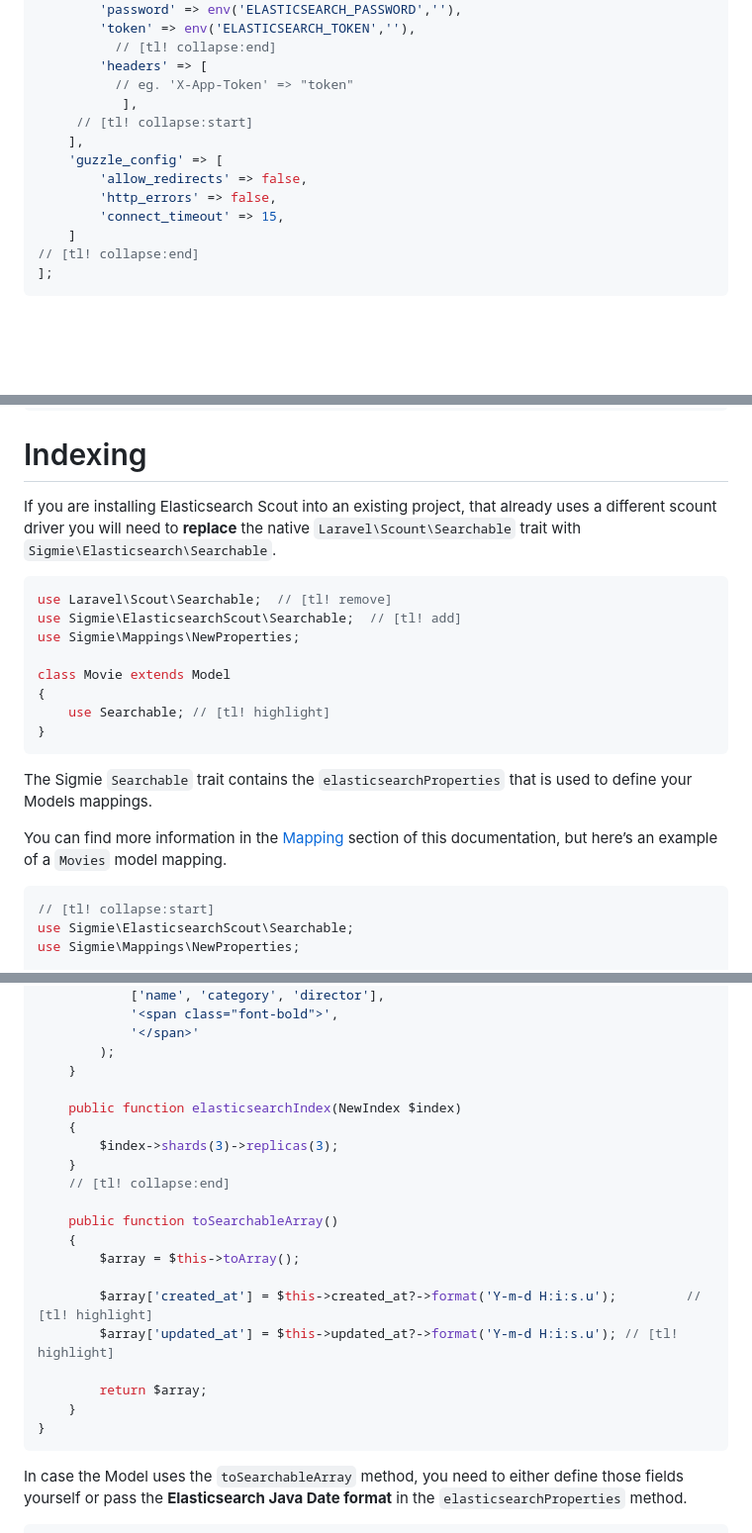
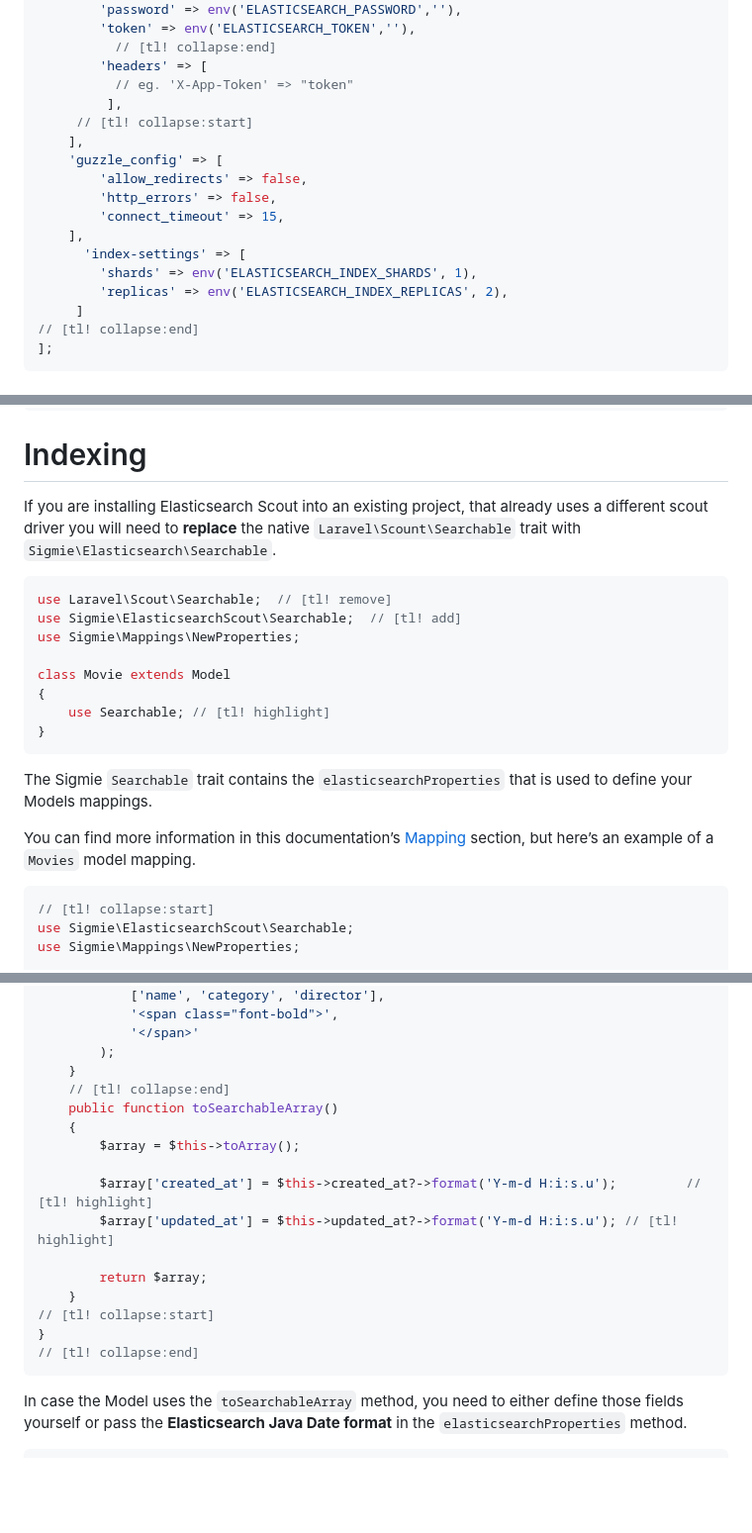
Before and after one commit to sigmie/sigmie.com, a Markdown page: docs/v0/laravel-scout.md, 3 parts joined by grey strips. Shown: that part at 99% size. Rendered like a GitHub page; blank space fills up the shorter version.

````diff
--- a/docs/v0/laravel-scout.md
+++ b/docs/v0/laravel-scout.md
@@ -121,14 +128,18 @@ return [
           // [tl! collapse:end]
         'headers' => [
           // eg. 'X-App-Token' => "token"
-           ],
+         ],
      // [tl! collapse:start]
     ],
     'guzzle_config' => [
         'allow_redirects' => false,
         'http_errors' => false,
         'connect_timeout' => 15,
-    ]
+    ],
+      'index-settings' => [
+        'shards' => env('ELASTICSEARCH_INDEX_SHARDS', 1),
+        'replicas' => env('ELASTICSEARCH_INDEX_REPLICAS', 2),
+     ]
 // [tl! collapse:end]
 ];
 ```
@@ -158,7 +169,7 @@ return [
 
 
 # Indexing
-If you are installing Elasticsearch Scout into an existing project, that already uses a different scount driver you will need to **replace** the native `Laravel\Scount\Searchable` trait with `Sigmie\Elasticsearch\Searchable`.
+If you are installing Elasticsearch Scout into an existing project, that already uses a different scout driver you will need to **replace** the native `Laravel\Scount\Searchable` trait with `Sigmie\Elasticsearch\Searchable`.
 ```php
 use Laravel\Scout\Searchable;  // [tl! remove]
 use Sigmie\ElasticsearchScout\Searchable;  // [tl! add]
@@ -172,7 +183,7 @@ class Movie extends Model
 
 The Sigmie `Searchable` trait contains the `elasticsearchProperties` that is used to define your Models mappings.
 
-You can find more information in the [Mapping](https://sigmie.com/docs/v0/mappings) section of this documentation, but here’s an example of a `Movies` model mapping.
+You can find more information in this documentation’s [Mapping](https://sigmie.com/docs/v0/mappings) section, but here’s an example of a `Movies` model mapping.
 
 ```php
 // [tl! collapse:start]
@@ -352,13 +401,7 @@ class Movie extends Model
             '</span>'
         );
     }
-
-    public function elasticsearchIndex(NewIndex $index)
-    {
-        $index->shards(3)->replicas(3);
-    }
     // [tl! collapse:end]
-
     public function toSearchableArray()
     {
         $array = $this->toArray();
@@ -368,7 +411,9 @@ class Movie extends Model
 
         return $array;
     }
+// [tl! collapse:start]
 }
+// [tl! collapse:end]
 ```
 
 In case the Model uses the `toSearchableArray` method, you need to either define those fields yourself or pass the **Elasticsearch Java Date format** in the `elasticsearchProperties` method.
````
Also changed, not shown: other parts of docs/v0/laravel-scout.md (+69 -24 lines).
